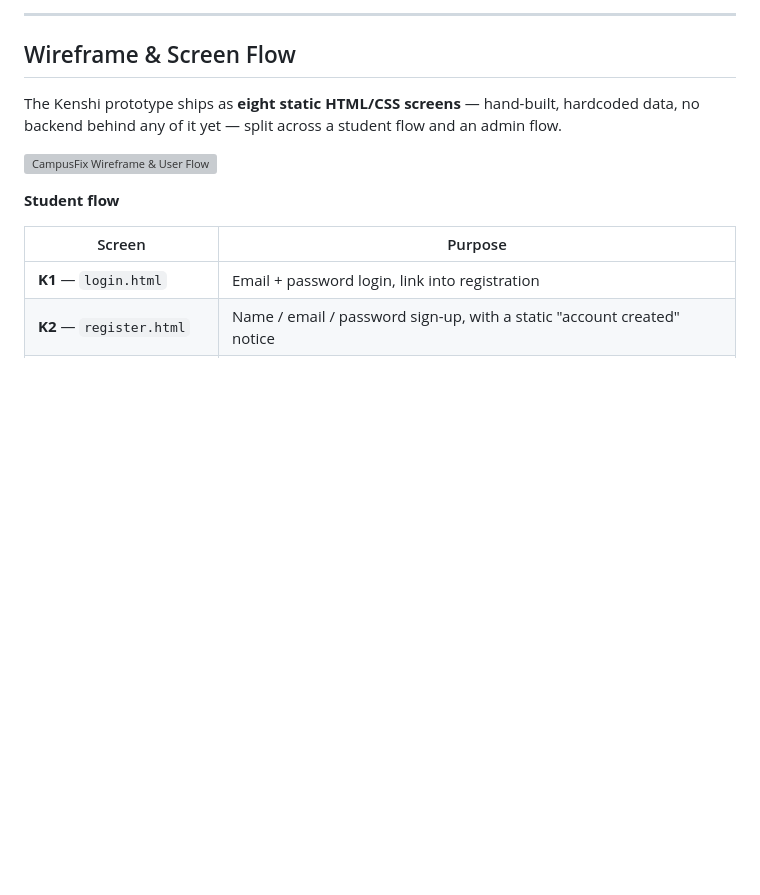
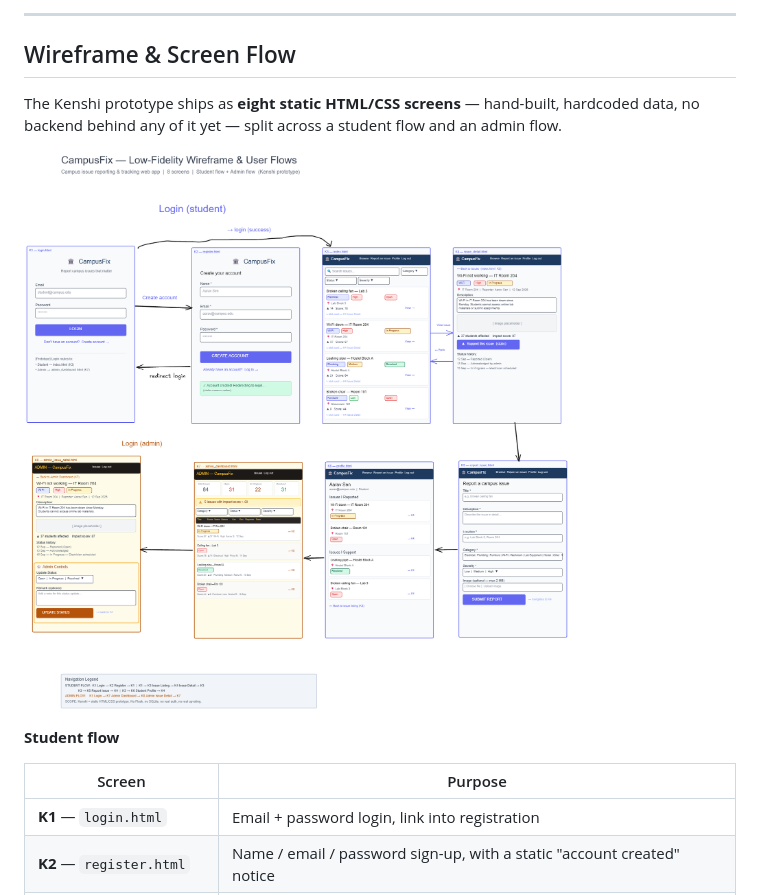
Before and after one commit to sumithalderjee24-programmer/Phoenixcoders, a Markdown page: README.md, the part around the change. GitHub-like rendering; blank space fills up the shorter version; grey boxes are pictures that could not be loaded.

```diff
--- a/README.md
+++ b/README.md
@@ -42,7 +42,7 @@ CampusFix fixes this with one shared, searchable queue. Students report an issue
 
 The Kenshi prototype ships as **eight static HTML/CSS screens** — hand-built, hardcoded data, no backend behind any of it yet — split across a student flow and an admin flow.
 
-![CampusFix Wireframe & User Flow](./docs/wireframe.png)
+![CampusFix Wireframe & User Flow](https://github.com/sumithalderjee24-programmer/Phoenixcoders/blob/a4ad0dd3b673ae143cfd10b600cb3e9862a6b407/UI_SKETCH.png)
 
 **Student flow**
 
```
